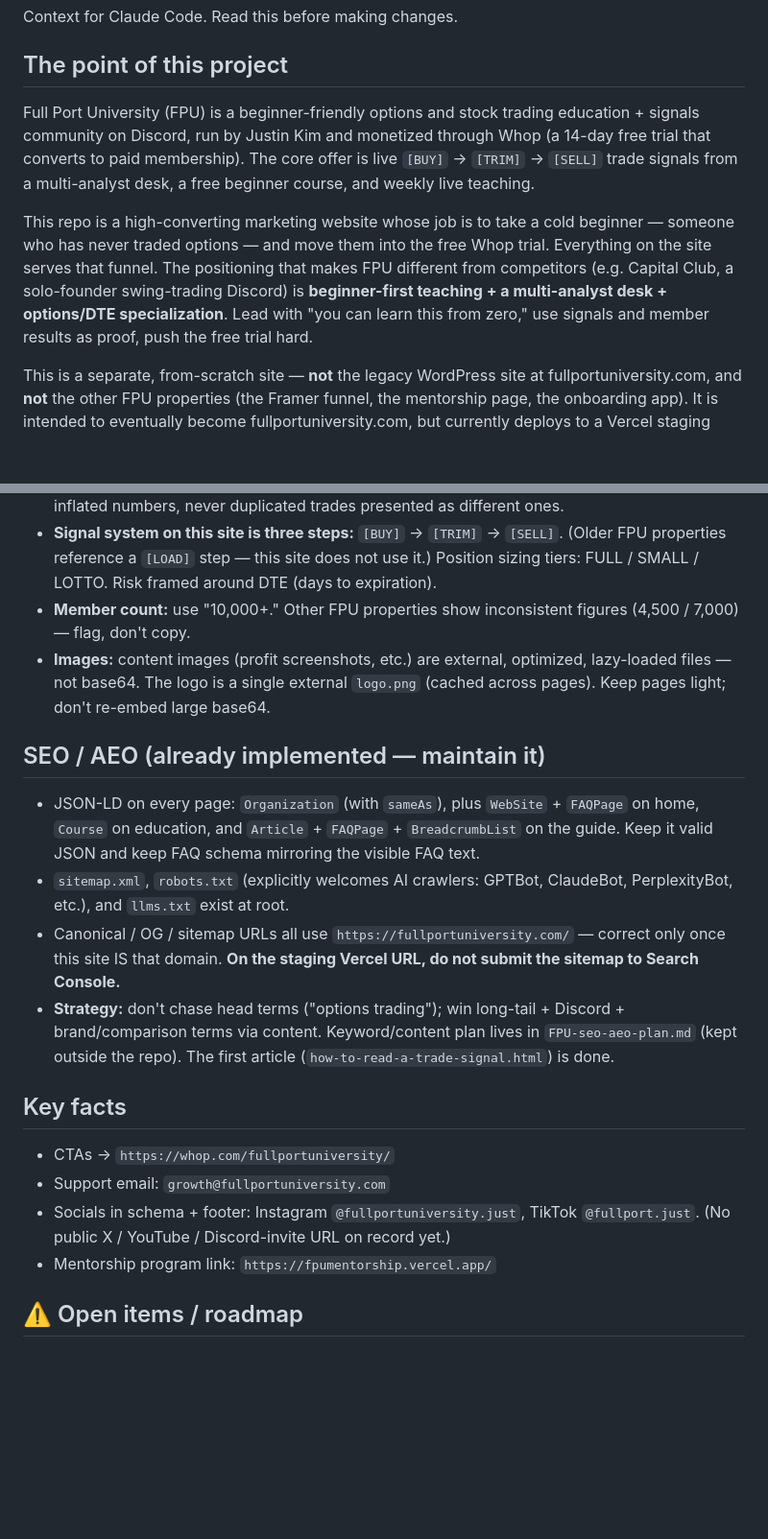
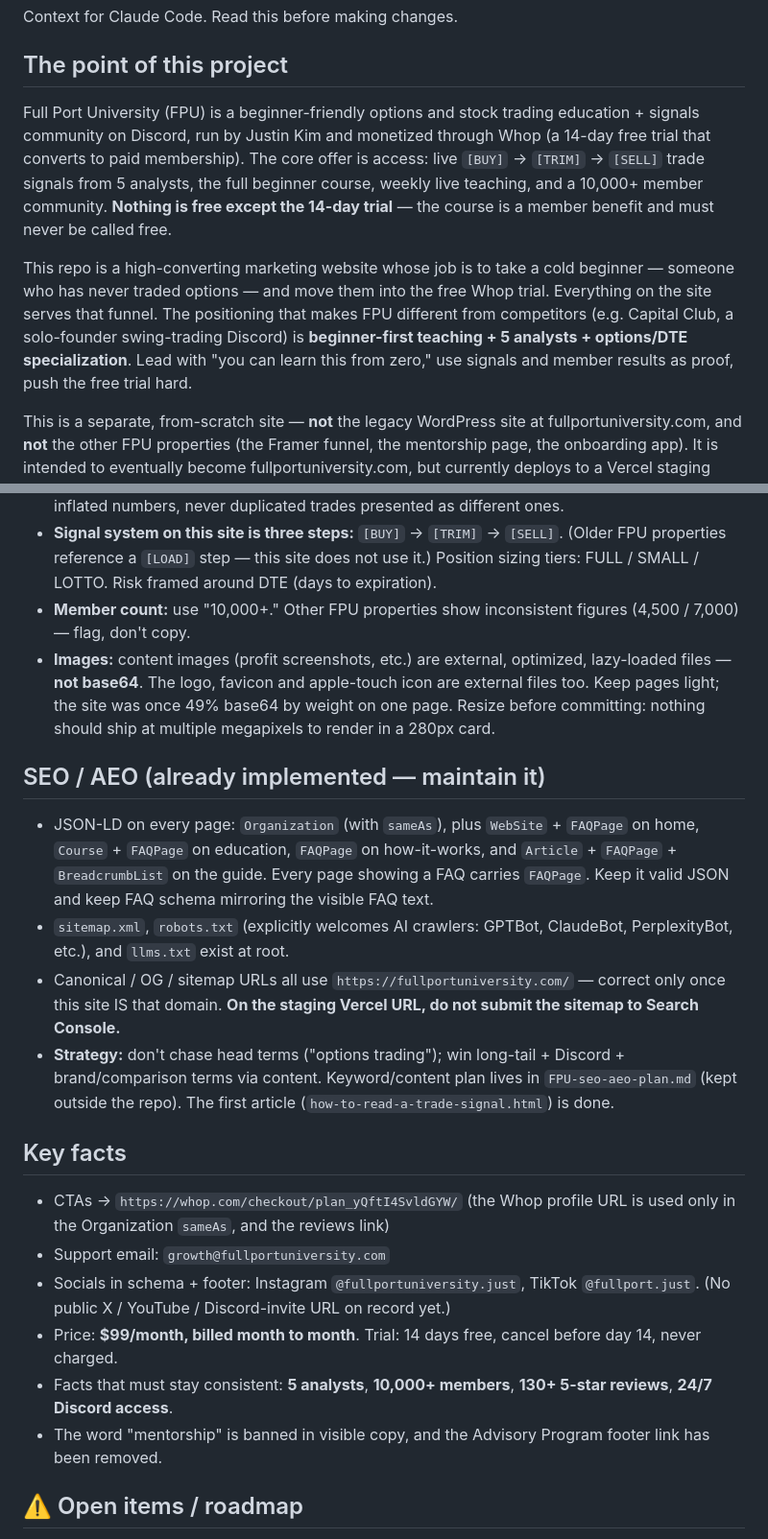
Before and after one commit to fullportjust/fullportsitemain, a Markdown page: CLAUDE.md, 2 parts joined by grey strips. Shown at 96% size. Drawn GitHub-style; blank space fills up the shorter version.

Commit message:
Bring CLAUDE.md's facts back in line with the site
The handoff doc still described a free beginner course, a multi-analyst
desk, the old Whop product URL as the CTA target, and a mentorship link
that no longer exists. Also records the price, the four numbers that
must stay consistent, the full schema coverage, and the image rules
that the delivery pass enforced.

Co-Authored-By: Claude Opus 5 <noreply@anthropic.com>

```diff
--- a/CLAUDE.md
+++ b/CLAUDE.md
@@ -4,9 +4,9 @@ Context for Claude Code. Read this before making changes.
 
 ## The point of this project
 
-Full Port University (FPU) is a beginner-friendly options and stock trading education + signals community on Discord, run by Justin Kim and monetized through Whop (a 14-day free trial that converts to paid membership). The core offer is live `[BUY]` → `[TRIM]` → `[SELL]` trade signals from a multi-analyst desk, a free beginner course, and weekly live teaching.
+Full Port University (FPU) is a beginner-friendly options and stock trading education + signals community on Discord, run by Justin Kim and monetized through Whop (a 14-day free trial that converts to paid membership). The core offer is access: live `[BUY]` → `[TRIM]` → `[SELL]` trade signals from 5 analysts, the full beginner course, weekly live teaching, and a 10,000+ member community. **Nothing is free except the 14-day trial** — the course is a member benefit and must never be called free.
 
-This repo is a high-converting marketing website whose job is to take a cold beginner — someone who has never traded options — and move them into the free Whop trial. Everything on the site serves that funnel. The positioning that makes FPU different from competitors (e.g. Capital Club, a solo-founder swing-trading Discord) is **beginner-first teaching + a multi-analyst desk + options/DTE specialization**. Lead with "you can learn this from zero," use signals and member results as proof, push the free trial hard.
+This repo is a high-converting marketing website whose job is to take a cold beginner — someone who has never traded options — and move them into the free Whop trial. Everything on the site serves that funnel. The positioning that makes FPU different from competitors (e.g. Capital Club, a solo-founder swing-trading Discord) is **beginner-first teaching + 5 analysts + options/DTE specialization**. Lead with "you can learn this from zero," use signals and member results as proof, push the free trial hard.
 
 This is a separate, from-scratch site — **not** the legacy WordPress site at fullportuniversity.com, and **not** the other FPU properties (the Framer funnel, the mentorship page, the onboarding app). It is intended to eventually become fullportuniversity.com, but currently deploys to a Vercel staging URL.
 
@@ -32,21 +32,23 @@ This is a separate, from-scratch site — **not** the legacy WordPress site at f
 - **Authenticity is non-negotiable.** Profit/results imagery must be real screenshots from the Discord `#post-profits` channel with accurate figures — never fabricated composites, never inflated numbers, never duplicated trades presented as different ones.
 - **Signal system on this site is three steps:** `[BUY]` → `[TRIM]` → `[SELL]`. (Older FPU properties reference a `[LOAD]` step — this site does not use it.) Position sizing tiers: FULL / SMALL / LOTTO. Risk framed around DTE (days to expiration).
 - **Member count:** use "10,000+." Other FPU properties show inconsistent figures (4,500 / 7,000) — flag, don't copy.
-- **Images:** content images (profit screenshots, etc.) are external, optimized, lazy-loaded files — not base64. The logo is a single external `logo.png` (cached across pages). Keep pages light; don't re-embed large base64.
+- **Images:** content images (profit screenshots, etc.) are external, optimized, lazy-loaded files — **not base64**. The logo, favicon and apple-touch icon are external files too. Keep pages light; the site was once 49% base64 by weight on one page. Resize before committing: nothing should ship at multiple megapixels to render in a 280px card.
 
 ## SEO / AEO (already implemented — maintain it)
 
-- JSON-LD on every page: `Organization` (with `sameAs`), plus `WebSite` + `FAQPage` on home, `Course` on education, and `Article` + `FAQPage` + `BreadcrumbList` on the guide. Keep it valid JSON and keep FAQ schema mirroring the visible FAQ text.
+- JSON-LD on every page: `Organization` (with `sameAs`), plus `WebSite` + `FAQPage` on home, `Course` + `FAQPage` on education, `FAQPage` on how-it-works, and `Article` + `FAQPage` + `BreadcrumbList` on the guide. Every page showing a FAQ carries `FAQPage`. Keep it valid JSON and keep FAQ schema mirroring the visible FAQ text.
 - `sitemap.xml`, `robots.txt` (explicitly welcomes AI crawlers: GPTBot, ClaudeBot, PerplexityBot, etc.), and `llms.txt` exist at root.
 - Canonical / OG / sitemap URLs all use `https://fullportuniversity.com/` — correct only once this site IS that domain. **On the staging Vercel URL, do not submit the sitemap to Search Console.**
 - **Strategy:** don't chase head terms ("options trading"); win long-tail + Discord + brand/comparison terms via content. Keyword/content plan lives in `FPU-seo-aeo-plan.md` (kept outside the repo). The first article (`how-to-read-a-trade-signal.html`) is done.
 
 ## Key facts
 
-- CTAs → `https://whop.com/fullportuniversity/`
+- CTAs → `https://whop.com/checkout/plan_yQftI4SvldGYW/` (the Whop profile URL is used only in the Organization `sameAs`, and the reviews link)
 - Support email: `growth@fullportuniversity.com`
 - Socials in schema + footer: Instagram `@fullportuniversity.just`, TikTok `@fullport.just`. (No public X / YouTube / Discord-invite URL on record yet.)
-- Mentorship program link: `https://fpumentorship.vercel.app/`
+- Price: **$99/month, billed month to month**. Trial: 14 days free, cancel before day 14, never charged.
+- Facts that must stay consistent: **5 analysts**, **10,000+ members**, **130+ 5-star reviews**, **24/7 Discord access**.
+- The word "mentorship" is banned in visible copy, and the Advisory Program footer link has been removed.
 
 ## ⚠️ Open items / roadmap
 
```
Also changed, not shown: other parts of CLAUDE.md (+1 -1 lines).
